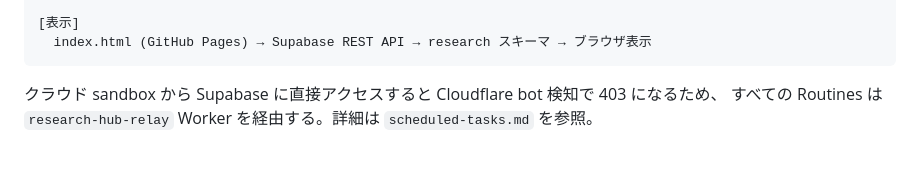
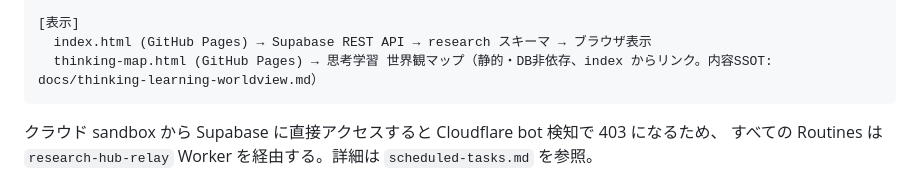
Before and after one commit to takfukushima1978-spec/research-hub, a Markdown page: CLAUDE.md, the part around the change. GitHub-like rendering; blank space fills up the shorter version.

Commit message:
docs(CLAUDE): 表示レイヤーに thinking-map.html を追記
Co-Authored-By: Claude Opus 4.8 <noreply@anthropic.com>

````diff
--- a/CLAUDE.md
+++ b/CLAUDE.md
@@ -35,6 +35,7 @@ Deep Research機能で記事の深掘り調査を実行し、結果をビュー
 
 [表示]
   index.html (GitHub Pages) → Supabase REST API → research スキーマ → ブラウザ表示
+  thinking-map.html (GitHub Pages) → 思考学習 世界観マップ（静的・DB非依存、index からリンク。内容SSOT: docs/thinking-learning-worldview.md）
 ```
 
 クラウド sandbox から Supabase に直接アクセスすると Cloudflare bot 検知で 403 になるため、
````
